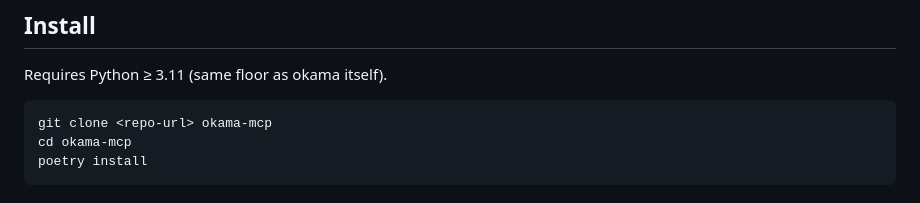
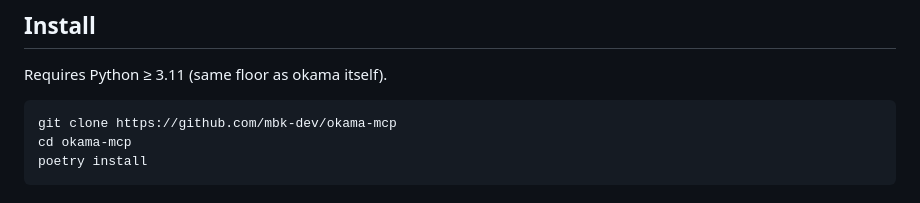
Before and after one commit to mbk-dev/okama-mcp, a Markdown page: README.md, the part around the change. Rendered like a GitHub page.

Commit message:
docs(readme): replace clone-URL placeholder with the real repo URL

````diff
--- a/README.md
+++ b/README.md
@@ -25,7 +25,7 @@ yourself, locally or on your own server.
 Requires Python ≥ 3.11 (same floor as okama itself).
 
 ```bash
-git clone <repo-url> okama-mcp
+git clone https://github.com/mbk-dev/okama-mcp
 cd okama-mcp
 poetry install
 ```
````
